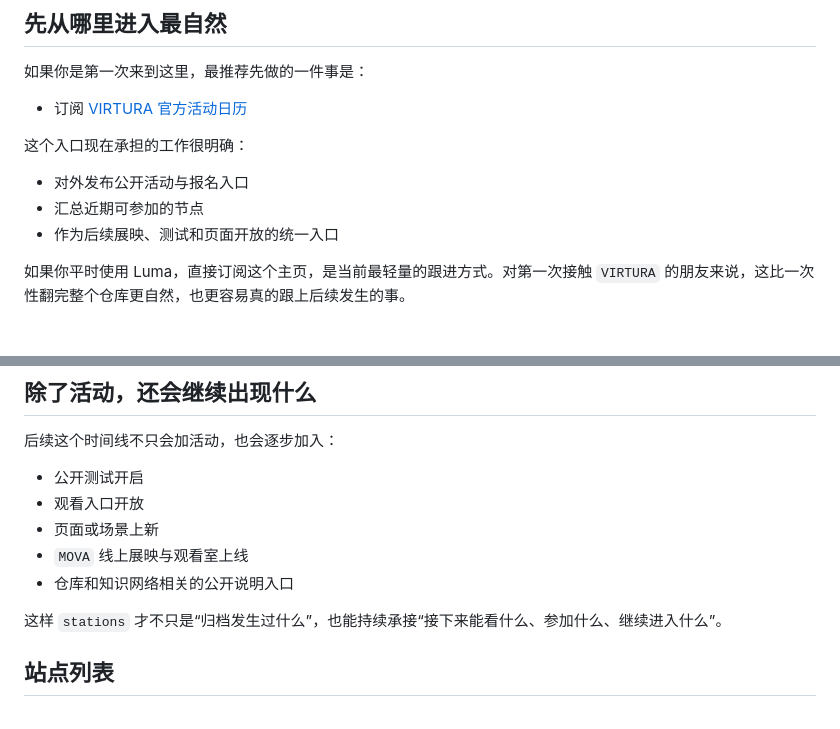
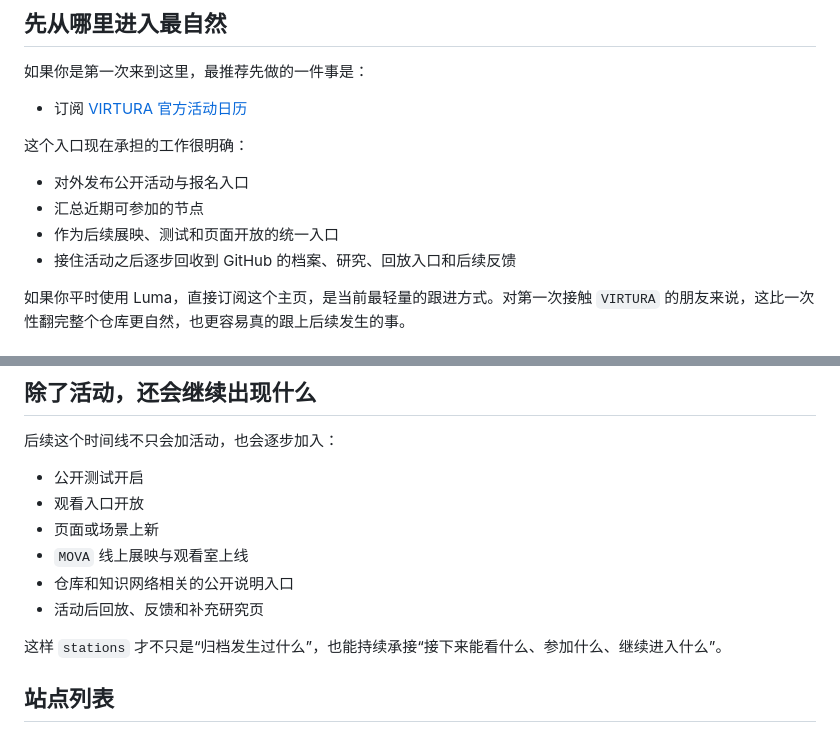
Before and after one commit to ewanqian/VIRTURA-SpacePort, a Markdown page: stations/README.md, 2 parts joined by grey strips. Drawn GitHub-style.

Commit message:
docs: clarify station subscription and replay flow

```diff
--- a/stations/README.md
+++ b/stations/README.md
@@ -15,6 +15,7 @@
 - 对外发布公开活动与报名入口
 - 汇总近期可参加的节点
 - 作为后续展映、测试和页面开放的统一入口
+- 接住活动之后逐步回收到 GitHub 的档案、研究、回放入口和后续反馈
 
 如果你平时使用 Luma，直接订阅这个主页，是当前最轻量的跟进方式。对第一次接触 `VIRTURA` 的朋友来说，这比一次性翻完整个仓库更自然，也更容易真的跟上后续发生的事。
 
@@ -180,6 +181,7 @@
 - 页面或场景上新
 - `MOVA` 线上展映与观看室上线
 - 仓库和知识网络相关的公开说明入口
+- 活动后回放、反馈和补充研究页
 
 这样 `stations` 才不只是“归档发生过什么”，也能持续承接“接下来能看什么、参加什么、继续进入什么”。
 
```
